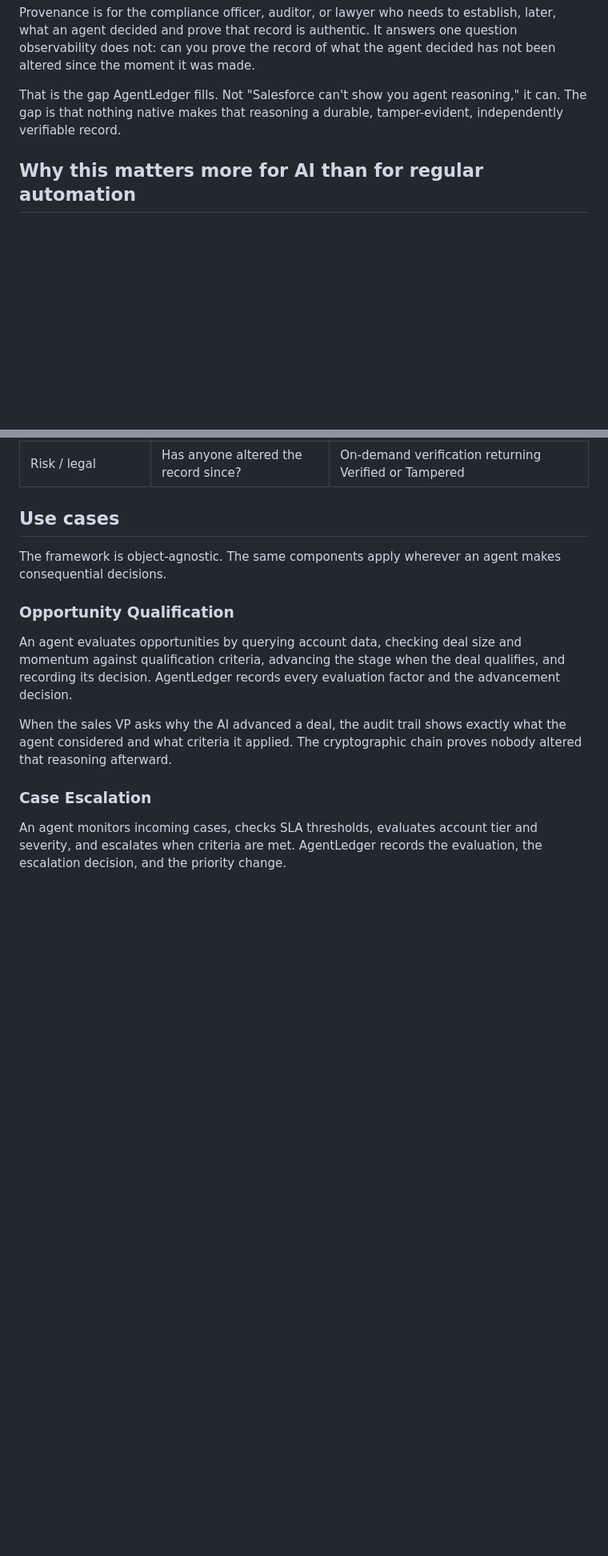
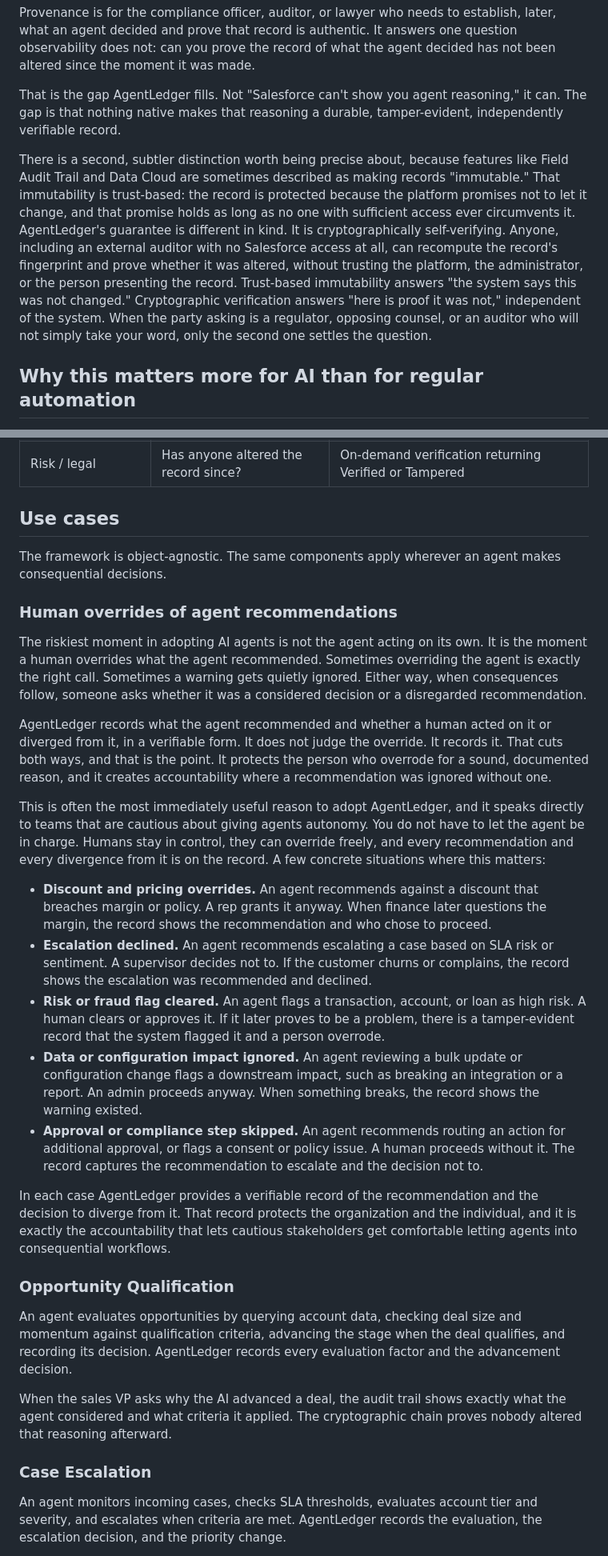
Before and after one commit to cluthrv/agentledger, a Markdown page: salesforce/README.md, 2 parts joined by grey strips. Shown at 80% size. Drawn GitHub-style; blank space fills up the shorter version.

Commit message:
Add human override accountability use case and trust-vs-proof framing

```diff
--- a/salesforce/README.md
+++ b/salesforce/README.md
@@ -17,6 +17,8 @@ Observability is for the engineer watching the agent now. It answers: is the age
 Provenance is for the compliance officer, auditor, or lawyer who needs to establish, later, what an agent decided and prove that record is authentic. It answers one question observability does not: can you prove the record of what the agent decided has not been altered since the moment it was made.
 
 That is the gap AgentLedger fills. Not "Salesforce can't show you agent reasoning," it can. The gap is that nothing native makes that reasoning a durable, tamper-evident, independently verifiable record.
+
+There is a second, subtler distinction worth being precise about, because features like Field Audit Trail and Data Cloud are sometimes described as making records "immutable." That immutability is trust-based: the record is protected because the platform promises not to let it change, and that promise holds as long as no one with sufficient access ever circumvents it. AgentLedger's guarantee is different in kind. It is cryptographically self-verifying. Anyone, including an external auditor with no Salesforce access at all, can recompute the record's fingerprint and prove whether it was altered, without trusting the platform, the administrator, or the person presenting the record. Trust-based immutability answers "the system says this was not changed." Cryptographic verification answers "here is proof it was not," independent of the system. When the party asking is a regulator, opposing counsel, or an auditor who will not simply take your word, only the second one settles the question.
 
 ## Why this matters more for AI than for regular automation
 
@@ -112,6 +114,22 @@ Different people ask different questions of an AI agent's decisions. AgentLedger
 ## Use cases
 
 The framework is object-agnostic. The same components apply wherever an agent makes consequential decisions.
+
+### Human overrides of agent recommendations
+
+The riskiest moment in adopting AI agents is not the agent acting on its own. It is the moment a human overrides what the agent recommended. Sometimes overriding the agent is exactly the right call. Sometimes a warning gets quietly ignored. Either way, when consequences follow, someone asks whether it was a considered decision or a disregarded recommendation.
+
+AgentLedger records what the agent recommended and whether a human acted on it or diverged from it, in a verifiable form. It does not judge the override. It records it. That cuts both ways, and that is the point. It protects the person who overrode for a sound, documented reason, and it creates accountability where a recommendation was ignored without one.
+
+This is often the most immediately useful reason to adopt AgentLedger, and it speaks directly to teams that are cautious about giving agents autonomy. You do not have to let the agent be in charge. Humans stay in control, they can override freely, and every recommendation and every divergence from it is on the record. A few concrete situations where this matters:
+
+- **Discount and pricing overrides.** An agent recommends against a discount that breaches margin or policy. A rep grants it anyway. When finance later questions the margin, the record shows the recommendation and who chose to proceed.
+- **Escalation declined.** An agent recommends escalating a case based on SLA risk or sentiment. A supervisor decides not to. If the customer churns or complains, the record shows the escalation was recommended and declined.
+- **Risk or fraud flag cleared.** An agent flags a transaction, account, or loan as high risk. A human clears or approves it. If it later proves to be a problem, there is a tamper-evident record that the system flagged it and a person overrode.
+- **Data or configuration impact ignored.** An agent reviewing a bulk update or configuration change flags a downstream impact, such as breaking an integration or a report. An admin proceeds anyway. When something breaks, the record shows the warning existed.
+- **Approval or compliance step skipped.** An agent recommends routing an action for additional approval, or flags a consent or policy issue. A human proceeds without it. The record captures the recommendation to escalate and the decision not to.
+
+In each case AgentLedger provides a verifiable record of the recommendation and the decision to diverge from it. That record protects the organization and the individual, and it is exactly the accountability that lets cautious stakeholders get comfortable letting agents into consequential workflows.
 
 ### Opportunity Qualification
 
```
